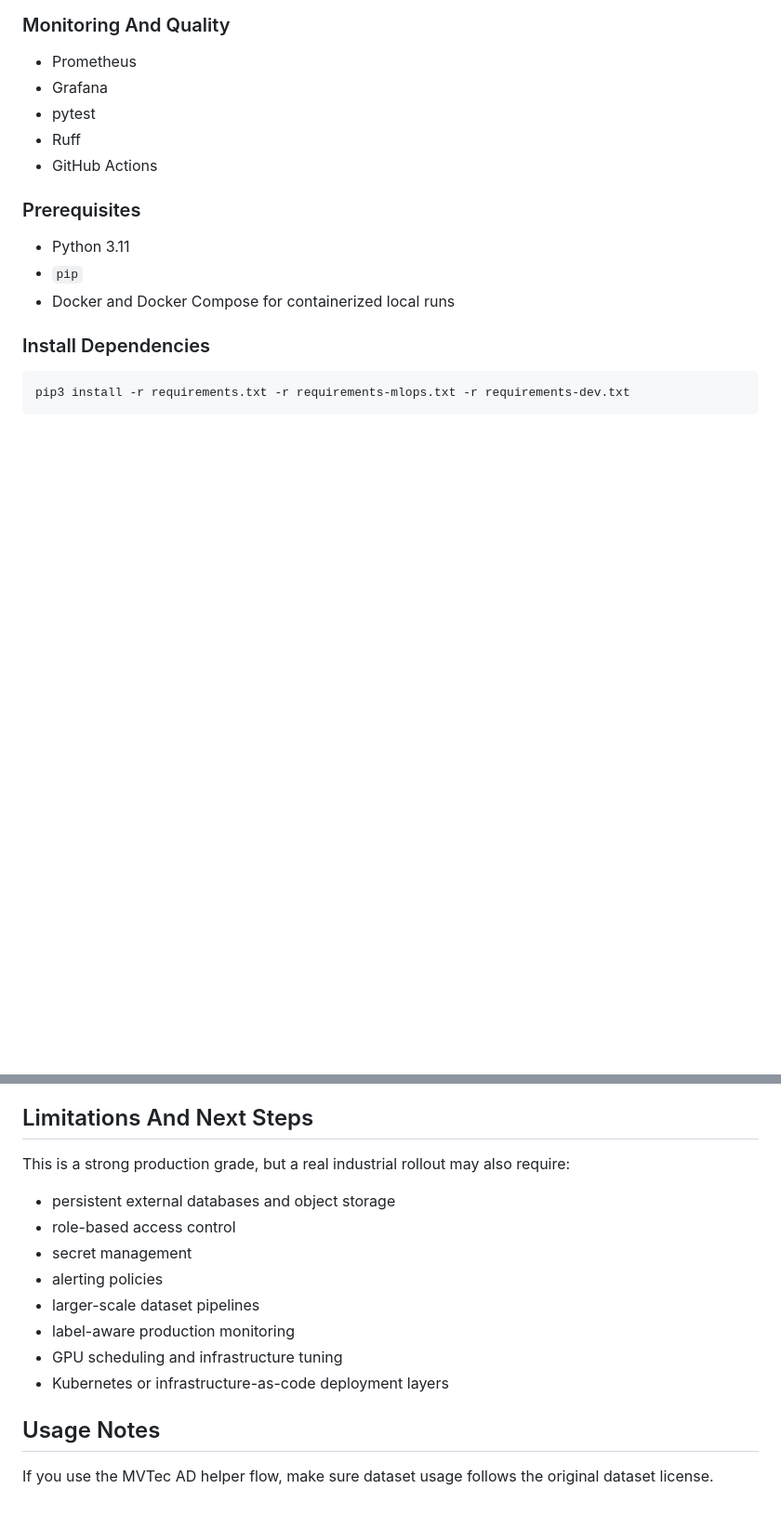
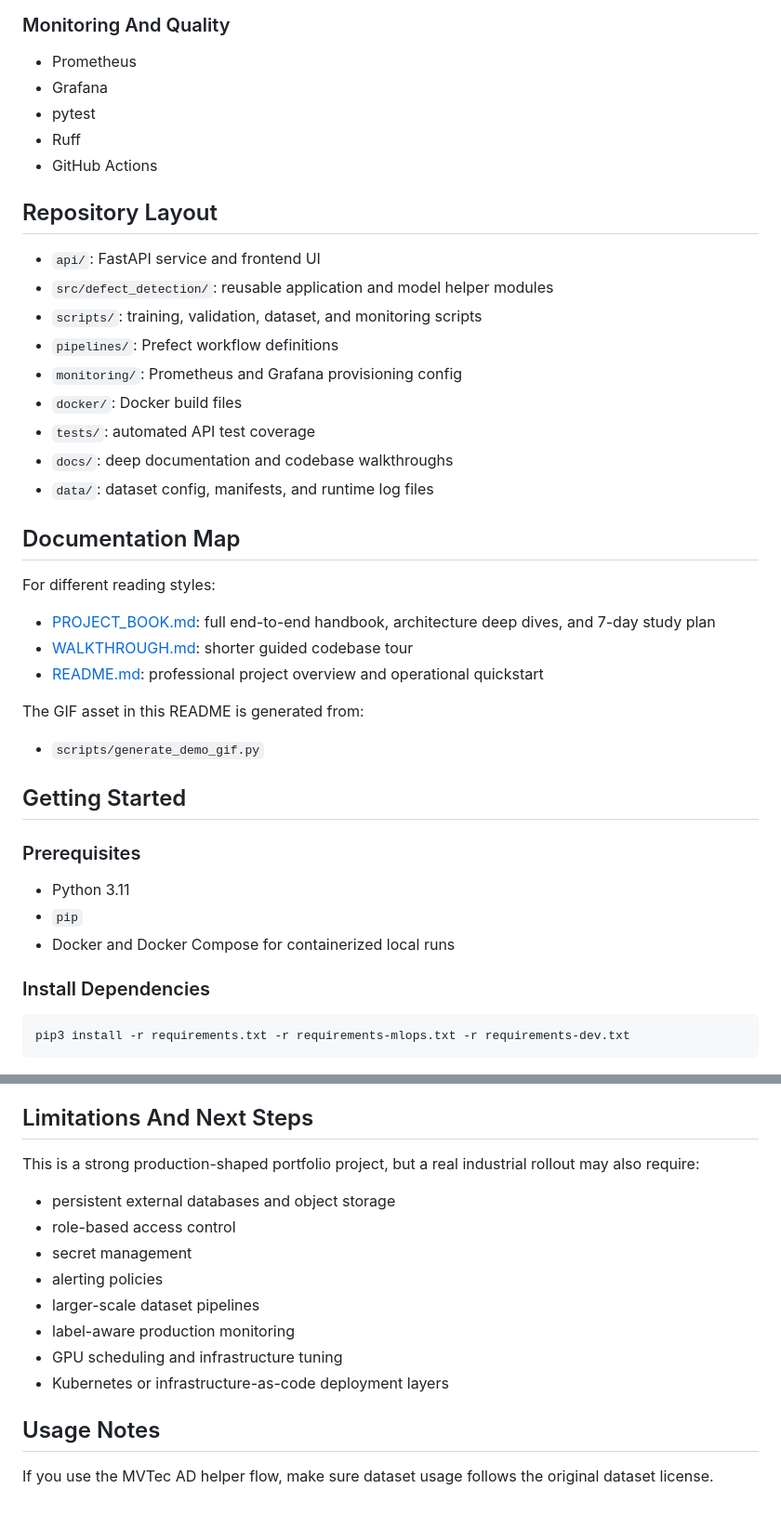
Before and after one commit to BoomingMind/ml-lifecycle-engine, a Markdown page: README.md, 2 parts joined by grey strips. Shown: that part at 93% size. Drawn GitHub-style; blank space fills up the shorter version.

```diff
--- a/README.md
+++ b/README.md
@@ -129,6 +135,31 @@ At a high level, the platform is organized into five layers:
 - Ruff
 - GitHub Actions
 
+## Repository Layout
+
+- `api/`: FastAPI service and frontend UI
+- `src/defect_detection/`: reusable application and model helper modules
+- `scripts/`: training, validation, dataset, and monitoring scripts
+- `pipelines/`: Prefect workflow definitions
+- `monitoring/`: Prometheus and Grafana provisioning config
+- `docker/`: Docker build files
+- `tests/`: automated API test coverage
+- `docs/`: deep documentation and codebase walkthroughs
+- `data/`: dataset config, manifests, and runtime log files
+
+## Documentation Map
+
+For different reading styles:
+
+- [PROJECT_BOOK.md](docs/PROJECT_BOOK.md): full end-to-end handbook, architecture deep dives, and 7-day study plan
+- [WALKTHROUGH.md](docs/WALKTHROUGH.md): shorter guided codebase tour
+- [README.md](README.md): professional project overview and operational quickstart
+
+The GIF asset in this README is generated from:
+
+- `scripts/generate_demo_gif.py`
+
+## Getting Started
 
 ### Prerequisites
 
@@ -361,7 +392,7 @@ During normal usage, the platform creates outputs such as:
 
 ## Limitations And Next Steps
 
-This is a strong production grade, but a real industrial rollout may also require:
+This is a strong production-shaped portfolio project, but a real industrial rollout may also require:
 
 - persistent external databases and object storage
 - role-based access control
@@ -373,4 +404,5 @@ This is a strong production grade, but a real industrial rollout may also requir
 - Kubernetes or infrastructure-as-code deployment layers
 
 ## Usage Notes
+
 If you use the MVTec AD helper flow, make sure dataset usage follows the original dataset license.
```
Also changed, not shown: other parts of README.md (+8 -2 lines), docs/assets/defectguard-workflow.gif (added), 1 other file.
